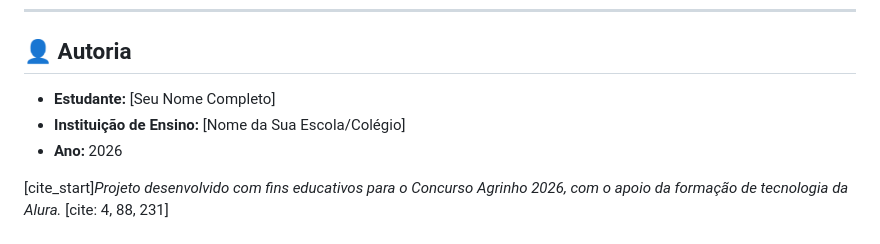
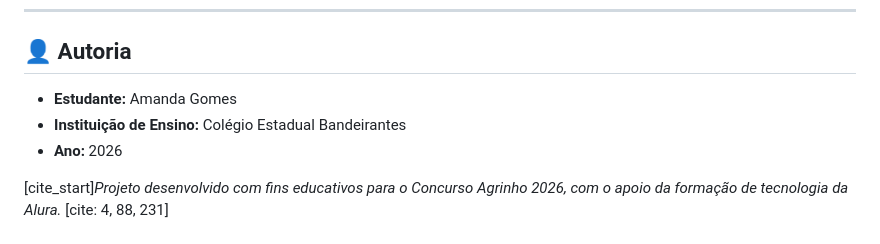
Before and after one commit to amandagomes05-arch/oi, a Markdown page: README.md, the part around the change. Rendered like a GitHub page.

```diff
--- a/README.md
+++ b/README.md
@@ -32,8 +32,8 @@
 ---
 
 ## 👤 Autoria
-* **Estudante:** [Seu Nome Completo]
-* **Instituição de Ensino:** [Nome da Sua Escola/Colégio]
+* **Estudante:** Amanda Gomes
+* **Instituição de Ensino:** Colégio Estadual Bandeirantes
 * **Ano:** 2026
 
 [cite_start]*Projeto desenvolvido com fins educativos para o Concurso Agrinho 2026, com o apoio da formação de tecnologia da Alura.* [cite: 4, 88, 231]
```
